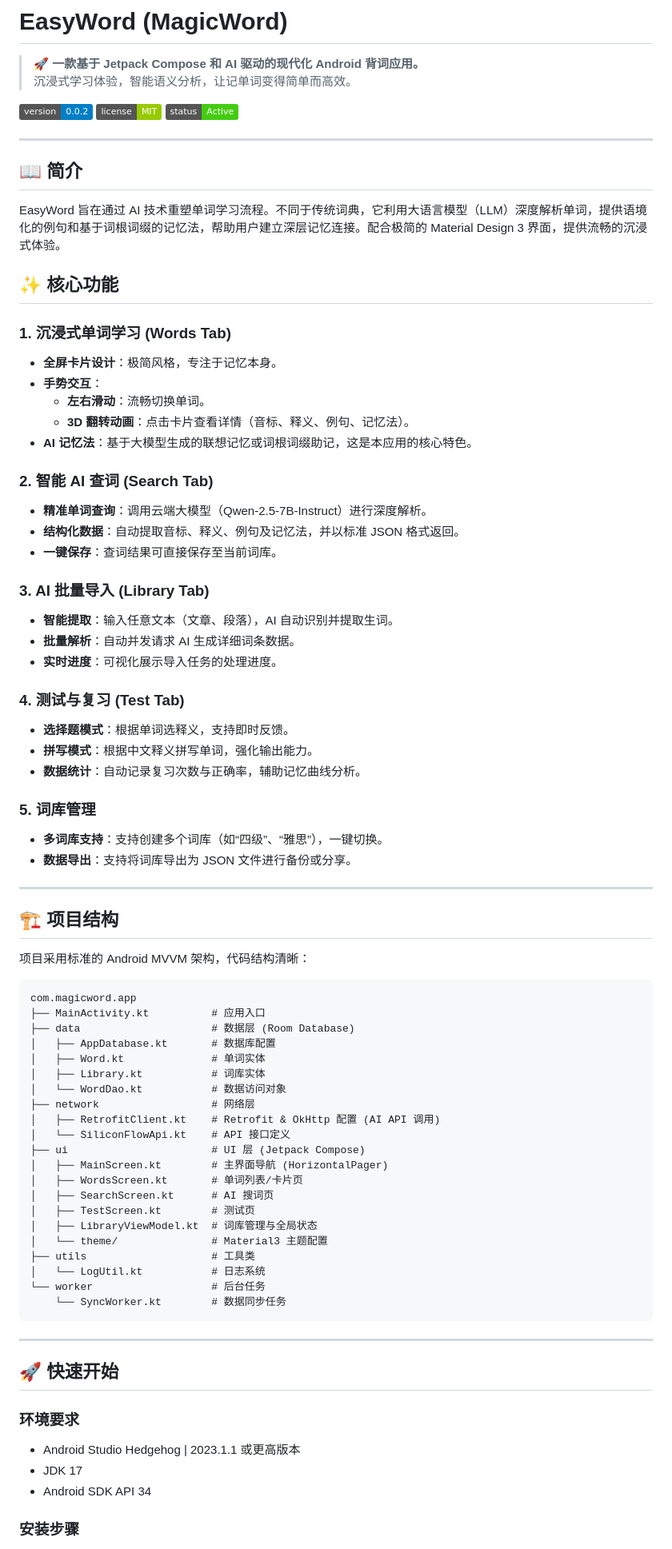
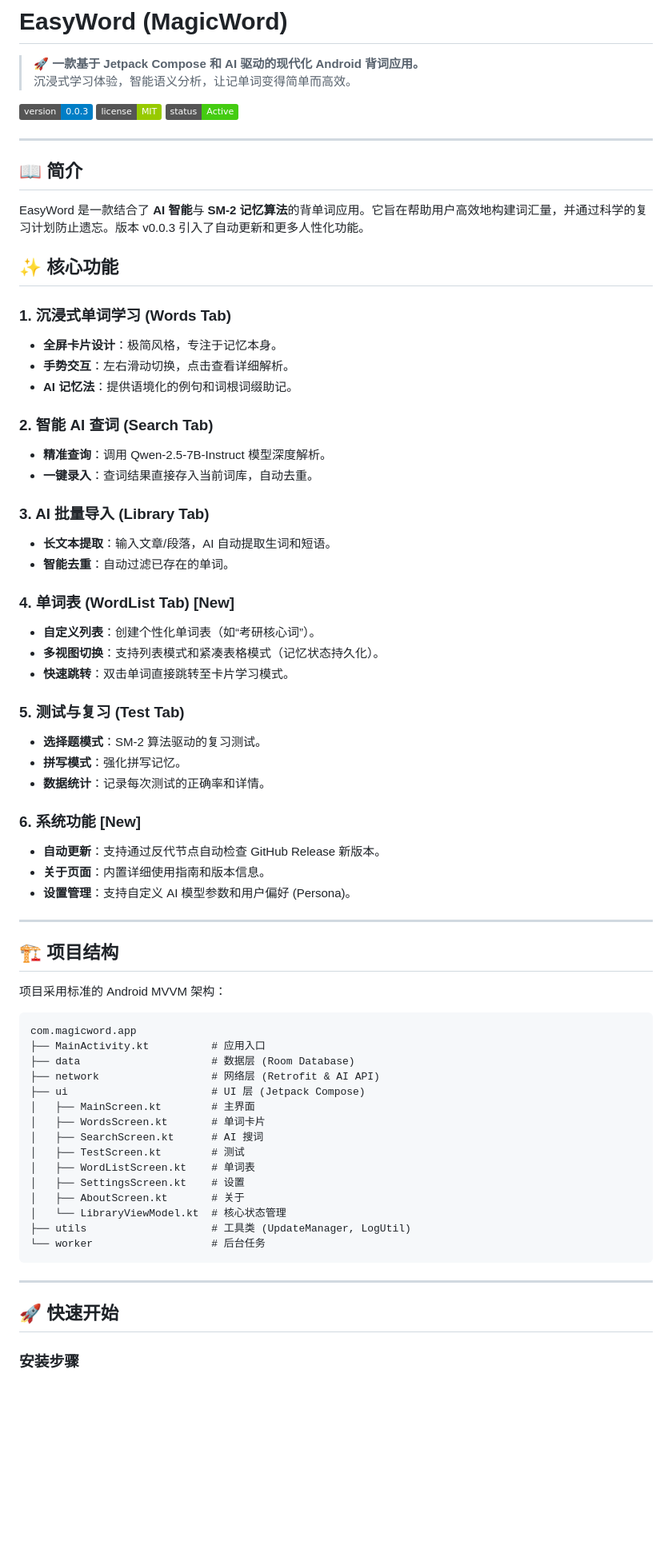
Before and after one commit to lijiaxu2021/MagicWord, a Markdown page: README.md, the part around one of its changes. Shown at 80% size. Rendered like a GitHub page; badges without logos; blank space fills up the shorter version.

Commit message:
Update README with new features and version 0.0.3

````diff
--- a/README.md
+++ b/README.md
@@ -3,7 +3,7 @@
 > 🚀 **一款基于 Jetpack Compose 和 AI 驱动的现代化 Android 背词应用。**
 > 沉浸式学习体验，智能语义分析，让记单词变得简单而高效。
 
-![Version](https://img.shields.io/badge/version-0.0.2-blue.svg)
+![Version](https://img.shields.io/badge/version-0.0.3-blue.svg)
 ![License](https://img.shields.io/badge/license-MIT-green.svg)
 ![Status](https://img.shields.io/badge/status-Active-success.svg)
 
@@ -11,74 +11,65 @@
 
 ## 📖 简介
 
-EasyWord 旨在通过 AI 技术重塑单词学习流程。不同于传统词典，它利用大语言模型（LLM）深度解析单词，提供语境化的例句和基于词根词缀的记忆法，帮助用户建立深层记忆连接。配合极简的 Material Design 3 界面，提供流畅的沉浸式体验。
+EasyWord 是一款结合了 **AI 智能**与 **SM-2 记忆算法**的背单词应用。它旨在帮助用户高效地构建词汇量，并通过科学的复习计划防止遗忘。版本 v0.0.3 引入了自动更新和更多人性化功能。
 
 ## ✨ 核心功能
 
 ### 1. 沉浸式单词学习 (Words Tab)
 - **全屏卡片设计**：极简风格，专注于记忆本身。
-- **手势交互**：
-  - **左右滑动**：流畅切换单词。
-  - **3D 翻转动画**：点击卡片查看详情（音标、释义、例句、记忆法）。
-- **AI 记忆法**：基于大模型生成的联想记忆或词根词缀助记，这是本应用的核心特色。
+- **手势交互**：左右滑动切换，点击查看详细解析。
+- **AI 记忆法**：提供语境化的例句和词根词缀助记。
 
 ### 2. 智能 AI 查词 (Search Tab)
-- **精准单词查询**：调用云端大模型（Qwen-2.5-7B-Instruct）进行深度解析。
-- **结构化数据**：自动提取音标、释义、例句及记忆法，并以标准 JSON 格式返回。
-- **一键保存**：查词结果可直接保存至当前词库。
+- **精准查询**：调用 Qwen-2.5-7B-Instruct 模型深度解析。
+- **一键录入**：查词结果直接存入当前词库，自动去重。
 
 ### 3. AI 批量导入 (Library Tab)
-- **智能提取**：输入任意文本（文章、段落），AI 自动识别并提取生词。
-- **批量解析**：自动并发请求 AI 生成详细词条数据。
-- **实时进度**：可视化展示导入任务的处理进度。
+- **长文本提取**：输入文章/段落，AI 自动提取生词和短语。
+- **智能去重**：自动过滤已存在的单词。
 
-### 4. 测试与复习 (Test Tab)
-- **选择题模式**：根据单词选释义，支持即时反馈。
-- **拼写模式**：根据中文释义拼写单词，强化输出能力。
-- **数据统计**：自动记录复习次数与正确率，辅助记忆曲线分析。
+### 4. 单词表 (WordList Tab) [New]
+- **自定义列表**：创建个性化单词表（如“考研核心词”）。
+- **多视图切换**：支持列表模式和紧凑表格模式（记忆状态持久化）。
+- **快速跳转**：双击单词直接跳转至卡片学习模式。
 
-### 5. 词库管理
-- **多词库支持**：支持创建多个词库（如“四级”、“雅思”），一键切换。
-- **数据导出**：支持将词库导出为 JSON 文件进行备份或分享。
+### 5. 测试与复习 (Test Tab)
+- **选择题模式**：SM-2 算法驱动的复习测试。
+- **拼写模式**：强化拼写记忆。
+- **数据统计**：记录每次测试的正确率和详情。
+
+### 6. 系统功能 [New]
+- **自动更新**：支持通过反代节点自动检查 GitHub Release 新版本。
+- **关于页面**：内置详细使用指南和版本信息。
+- **设置管理**：支持自定义 AI 模型参数和用户偏好 (Persona)。
 
 ---
 
 ## 🏗 项目结构
 
-项目采用标准的 Android MVVM 架构，代码结构清晰：
+项目采用标准的 Android MVVM 架构：
 
 ```
 com.magicword.app
 ├── MainActivity.kt          # 应用入口
 ├── data                     # 数据层 (Room Database)
-│   ├── AppDatabase.kt       # 数据库配置
-│   ├── Word.kt              # 单词实体
-│   ├── Library.kt           # 词库实体
-│   └── WordDao.kt           # 数据访问对象
-├── network                  # 网络层
-│   ├── RetrofitClient.kt    # Retrofit & OkHttp 配置 (AI API 调用)
-│   └── SiliconFlowApi.kt    # API 接口定义
+├── network                  # 网络层 (Retrofit & AI API)
 ├── ui                       # UI 层 (Jetpack Compose)
-│   ├── MainScreen.kt        # 主界面导航 (HorizontalPager)
-│   ├── WordsScreen.kt       # 单词列表/卡片页
-│   ├── SearchScreen.kt      # AI 搜词页
-│   ├── TestScreen.kt        # 测试页
-│   ├── LibraryViewModel.kt  # 词库管理与全局状态
-│   └── theme/               # Material3 主题配置
-├── utils                    # 工具类
-│   └── LogUtil.kt           # 日志系统
+│   ├── MainScreen.kt        # 主界面
+│   ├── WordsScreen.kt       # 单词卡片
+│   ├── SearchScreen.kt      # AI 搜词
+│   ├── TestScreen.kt        # 测试
+│   ├── WordListScreen.kt    # 单词表
+│   ├── SettingsScreen.kt    # 设置
+│   ├── AboutScreen.kt       # 关于
+│   └── LibraryViewModel.kt  # 核心状态管理
+├── utils                    # 工具类 (UpdateManager, LogUtil)
 └── worker                   # 后台任务
-    └── SyncWorker.kt        # 数据同步任务
 ```
 
 ---
 
 ## 🚀 快速开始
 
-### 环境要求
-- Android Studio Hedgehog | 2023.1.1 或更高版本
-- JDK 17
-- Android SDK API 34
-
 ### 安装步骤
 
````
Also changed, not shown: other parts of README.md (+8 -52 lines).
